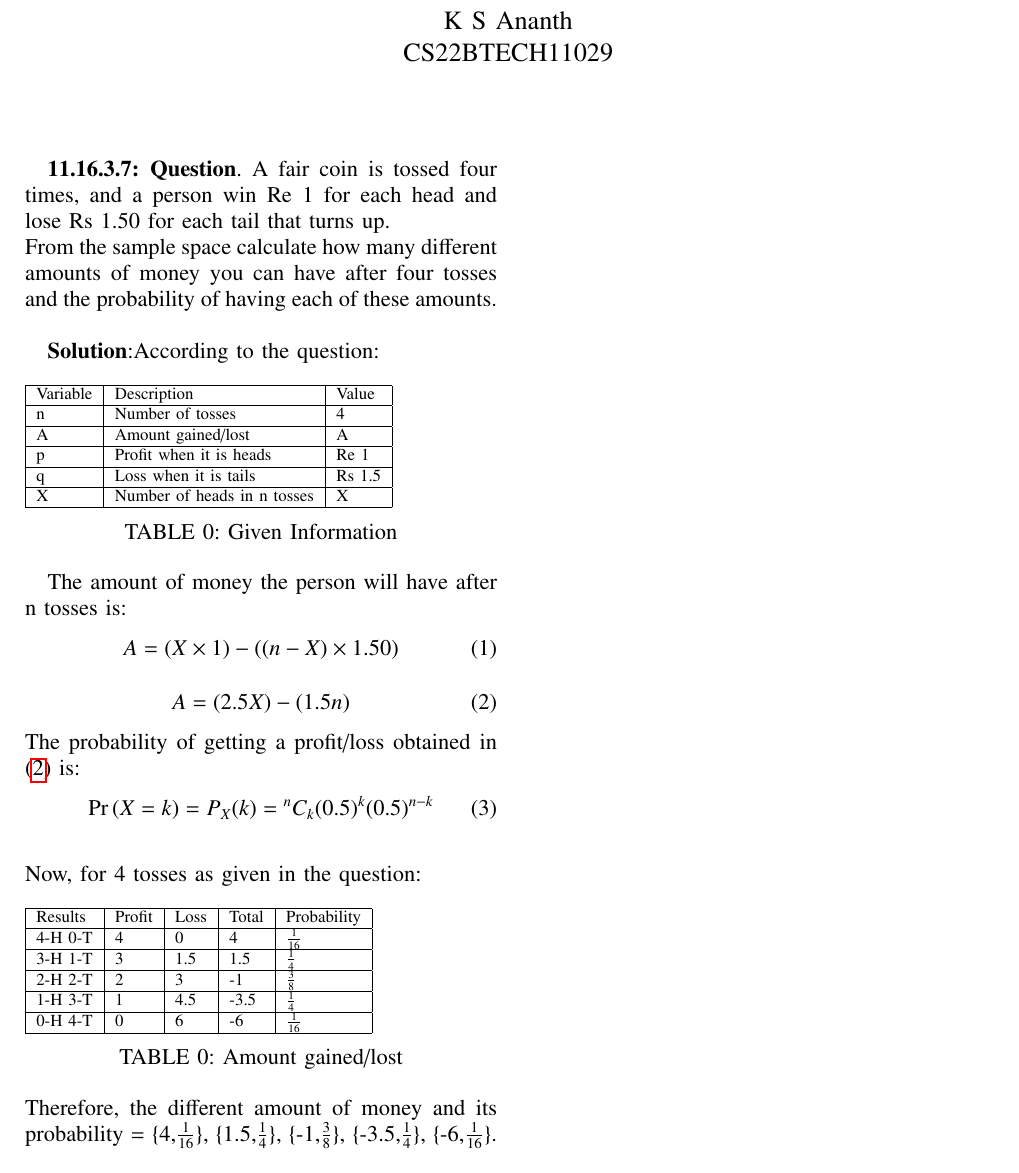
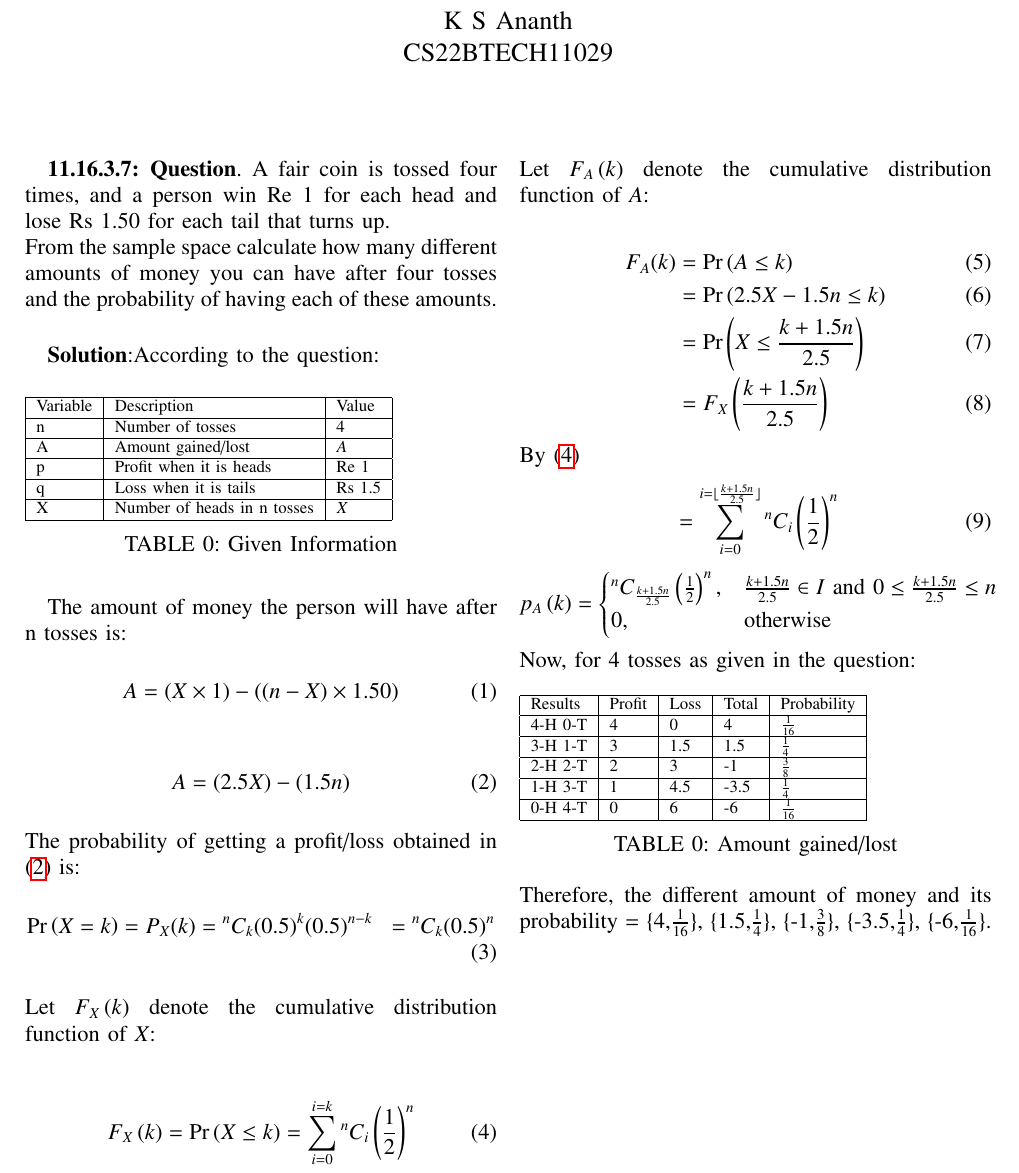
Before and after one commit to ksananth4424/AI1110, a LaTeX problem sheet (Assignment_5/Assignment_5.tex, which reads Assignment_5/tables/table1.tex): part of the page, cut so that both start at the same text. Compiled offline with pdfLaTeX.

Commit message:
minor changes

```diff
--- a/Assignment_5/Assignment_5.tex
+++ b/Assignment_5/Assignment_5.tex
@@ -312,8 +312,32 @@ The amount of money the person will have after n tosses is:
 The probability of getting a profit/loss obtained in \eqref{eq:1} is:
 \begin{align}
 	\label{eq:2}
-	\pr{X=k} = P_X(k) = \comb{n}{k} (0.5)^{k} (0.5)^{n-k}
-\end{align}\\
+	\pr{X=k} &= P_X(k) = \comb{n}{k} (0.5)^{k} (0.5)^{n-k}
+	&= \comb{n}{k} (0.5)^{n}
+\end{align}
+Let $F_X\brak{k}$ denote the cumulative distribution function of $X$:\\
+\begin{align}
+	\label{eq:3}
+	F_X\brak{k} = \pr{X\le k} &= \sum_{i=0}^{i=k}{\comb{n}{i}\brak{\frac{1}{2}}^n}
+\end{align}
+Let $F_A\brak{k}$ denote the cumulative distribution function of $A$:\\
+\begin{align}
+	F_A(k) &= \pr{A\le k}\\
+        &=\pr{2.5X-1.5n \le k}\\
+        &=\pr{X \le \frac{k+1.5n}{2.5}} \\
+	&=F_X\brak{\frac{k+1.5n}{2.5}}
+\end{align}
+By \eqref{eq:3}
+\begin{align}
+        &= \sum_{i=0}^{i=\lfloor \frac{k+1.5n}{2.5} \rfloor}{\comb{n}{i}\brak{\frac{1}{2}}^n}
+\end{align}
+$$
+p_A\brak{k}=
+\begin{cases}
+\comb{n}{\frac{k+1.5n}{2.5}}\brak{\frac{1}{2}}^n,&\frac{k+1.5n}{2.5}\in I \text{ and }0\le \frac{k+1.5n}{2.5} \le n\\
+0,&\text{otherwise}
+\end{cases}
+$$
 Now, for 4 tosses as given in the question:
 \begin{table}[h]
 \label{table:1}
--- a/Assignment_5/tables/table1.tex
+++ b/Assignment_5/tables/table1.tex
@@ -6,8 +6,8 @@
 \begin{tabular}{|l|l|l|}\hline
 Variable	&Description	&Value\\\hline
 n	&Number of tosses	&4\\\hline
-A	&Amount gained/lost	&A\\\hline
+A	&Amount gained/lost	&$A$\\\hline
 p	&Profit when it is heads	&Re 1\\\hline
 q	&Loss when it is tails		&Rs 1.5\\\hline
-X	&Number of heads in n tosses	&X\\\hline
+X	&Number of heads in n tosses	&$X$\\\hline
 \end{tabular}
```
Also changed, not shown: Assignment_5/Assignment_5.pdf, 2 other files.
